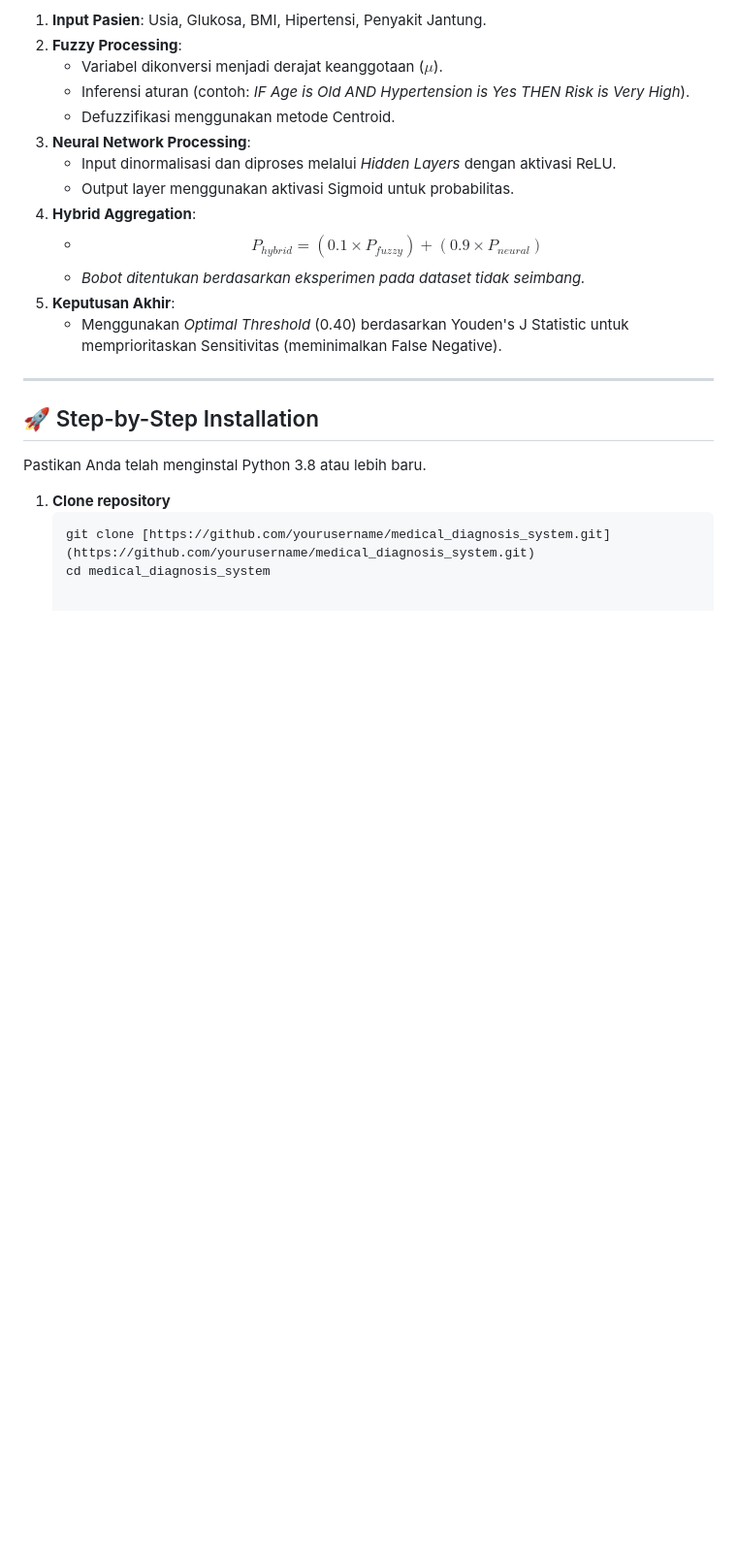
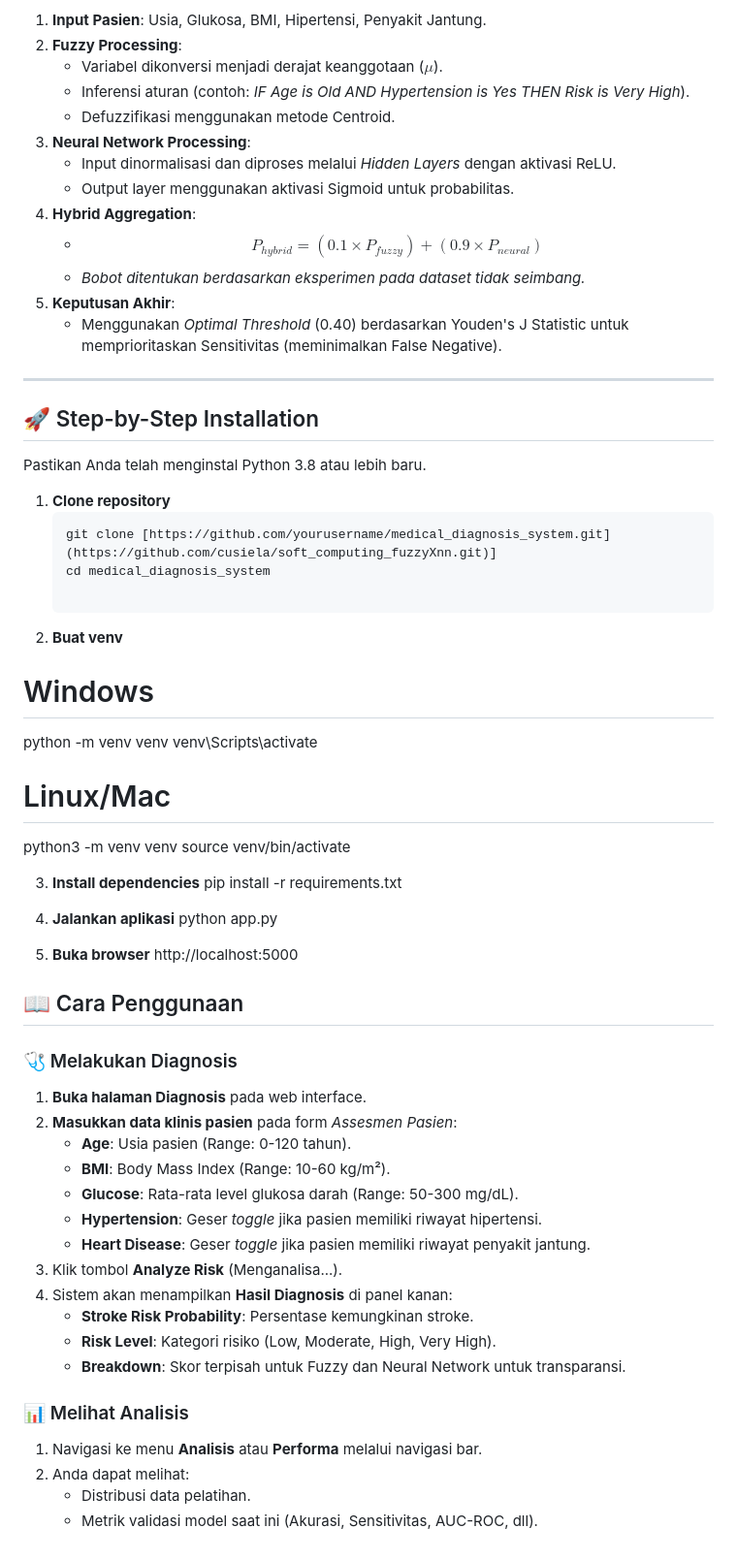
Before and after one commit to cusiela/soft_computing_fuzzyXnn, a Markdown page: README.md, the part around the change. Shown at 97% size. GitHub-like rendering; blank space fills up the shorter version.

````diff
--- a/README.md
+++ b/README.md
@@ -74,5 +74,47 @@ Pastikan Anda telah menginstal Python 3.8 atau lebih baru.
 
 1. **Clone repository**
    ```bash
-   git clone [https://github.com/yourusername/medical_diagnosis_system.git](https://github.com/yourusername/medical_diagnosis_system.git)
+   git clone [https://github.com/yourusername/medical_diagnosis_system.git](https://github.com/cusiela/soft_computing_fuzzyXnn.git)]
    cd medical_diagnosis_system
+
+2. **Buat venv**
+# Windows
+python -m venv venv
+venv\Scripts\activate
+
+# Linux/Mac
+python3 -m venv venv
+source venv/bin/activate
+
+3. **Install dependencies**
+pip install -r requirements.txt
+
+5. **Jalankan aplikasi**
+python app.py
+
+7. **Buka browser**
+http://localhost:5000
+
+## 📖 Cara Penggunaan
+
+### 🩺 Melakukan Diagnosis
+
+1. **Buka halaman Diagnosis** pada web interface.
+2. **Masukkan data klinis pasien** pada form *Assesmen Pasien*:
+   - **Age**: Usia pasien (Range: 0-120 tahun).
+   - **BMI**: Body Mass Index (Range: 10-60 kg/m²).
+   - **Glucose**: Rata-rata level glukosa darah (Range: 50-300 mg/dL).
+   - **Hypertension**: Geser *toggle* jika pasien memiliki riwayat hipertensi.
+   - **Heart Disease**: Geser *toggle* jika pasien memiliki riwayat penyakit jantung.
+3. Klik tombol **Analyze Risk** (Menganalisa...).
+4. Sistem akan menampilkan **Hasil Diagnosis** di panel kanan:
+   - **Stroke Risk Probability**: Persentase kemungkinan stroke.
+   - **Risk Level**: Kategori risiko (Low, Moderate, High, Very High).
+   - **Breakdown**: Skor terpisah untuk Fuzzy dan Neural Network untuk transparansi.
+
+### 📊 Melihat Analisis
+
+1. Navigasi ke menu **Analisis** atau **Performa** melalui navigasi bar.
+2. Anda dapat melihat:
+   - Distribusi data pelatihan.
+   - Metrik validasi model saat ini (Akurasi, Sensitivitas, AUC-ROC, dll).
````
